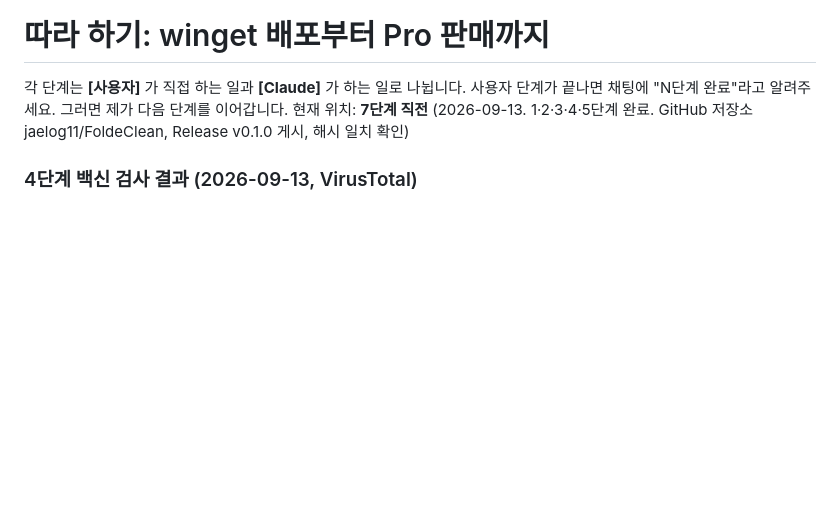
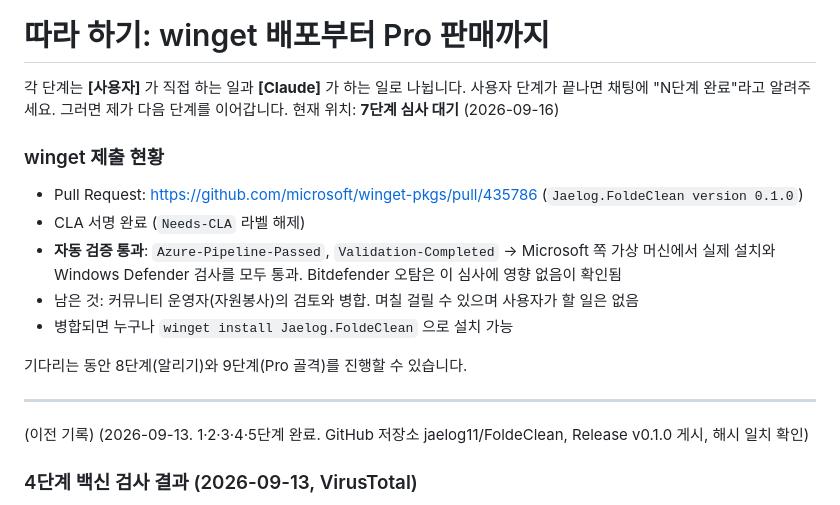
Before and after one commit to jaelog11/FoldeClean, a Markdown page: NEXT_STEPS.md, the part around the change. GitHub-like rendering; blank space fills up the shorter version.

Commit message:
winget 제출 현황 기록: 자동 검증 통과, 운영자 검토 대기
PR microsoft/winget-pkgs#435786
CLA 서명 완료, Azure-Pipeline-Passed / Validation-Completed 라벨 획득.
Microsoft 쪽 Defender 검사를 통과해 Bitdefender 오탐이 심사에 영향 없음을 확인.

Co-Authored-By: Claude Opus 5 <noreply@anthropic.com>

```diff
--- a/NEXT_STEPS.md
+++ b/NEXT_STEPS.md
@@ -1,7 +1,21 @@
 # 따라 하기: winget 배포부터 Pro 판매까지
 
 각 단계는 **[사용자]** 가 직접 하는 일과 **[Claude]** 가 하는 일로 나뉩니다. 사용자 단계가 끝나면 채팅에 "N단계 완료"라고 알려주세요. 그러면 제가 다음 단계를 이어갑니다.
-현재 위치: **7단계 직전** (2026-09-13. 1·2·3·4·5단계 완료. GitHub 저장소 jaelog11/FoldeClean, Release v0.1.0 게시, 해시 일치 확인)
+현재 위치: **7단계 심사 대기** (2026-09-16)
+
+### winget 제출 현황
+- Pull Request: https://github.com/microsoft/winget-pkgs/pull/435786 (`Jaelog.FoldeClean version 0.1.0`)
+- CLA 서명 완료 (`Needs-CLA` 라벨 해제)
+- **자동 검증 통과**: `Azure-Pipeline-Passed`, `Validation-Completed`
+  → Microsoft 쪽 가상 머신에서 실제 설치와 Windows Defender 검사를 모두 통과. Bitdefender 오탐은 이 심사에 영향 없음이 확인됨
+- 남은 것: 커뮤니티 운영자(자원봉사)의 검토와 병합. 며칠 걸릴 수 있으며 사용자가 할 일은 없음
+- 병합되면 누구나 `winget install Jaelog.FoldeClean` 으로 설치 가능
+
+기다리는 동안 8단계(알리기)와 9단계(Pro 골격)를 진행할 수 있습니다.
+
+---
+
+(이전 기록) (2026-09-13. 1·2·3·4·5단계 완료. GitHub 저장소 jaelog11/FoldeClean, Release v0.1.0 게시, 해시 일치 확인)
 
 ### 4단계 백신 검사 결과 (2026-09-13, VirusTotal)
 탐지 7건, 모두 같은 서명 `Gen:Heur.Ransom.HiddenTears.1`:
```
